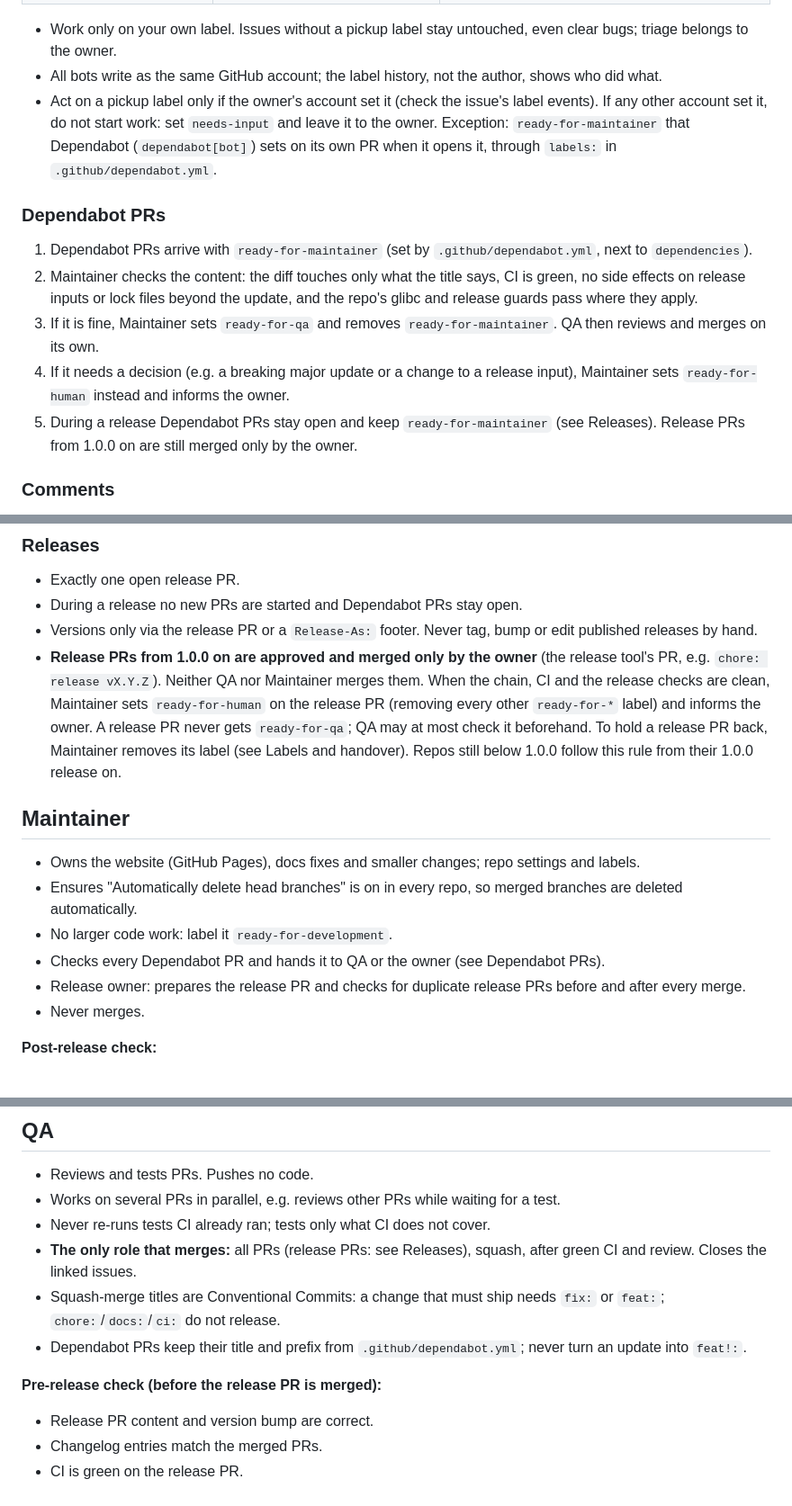
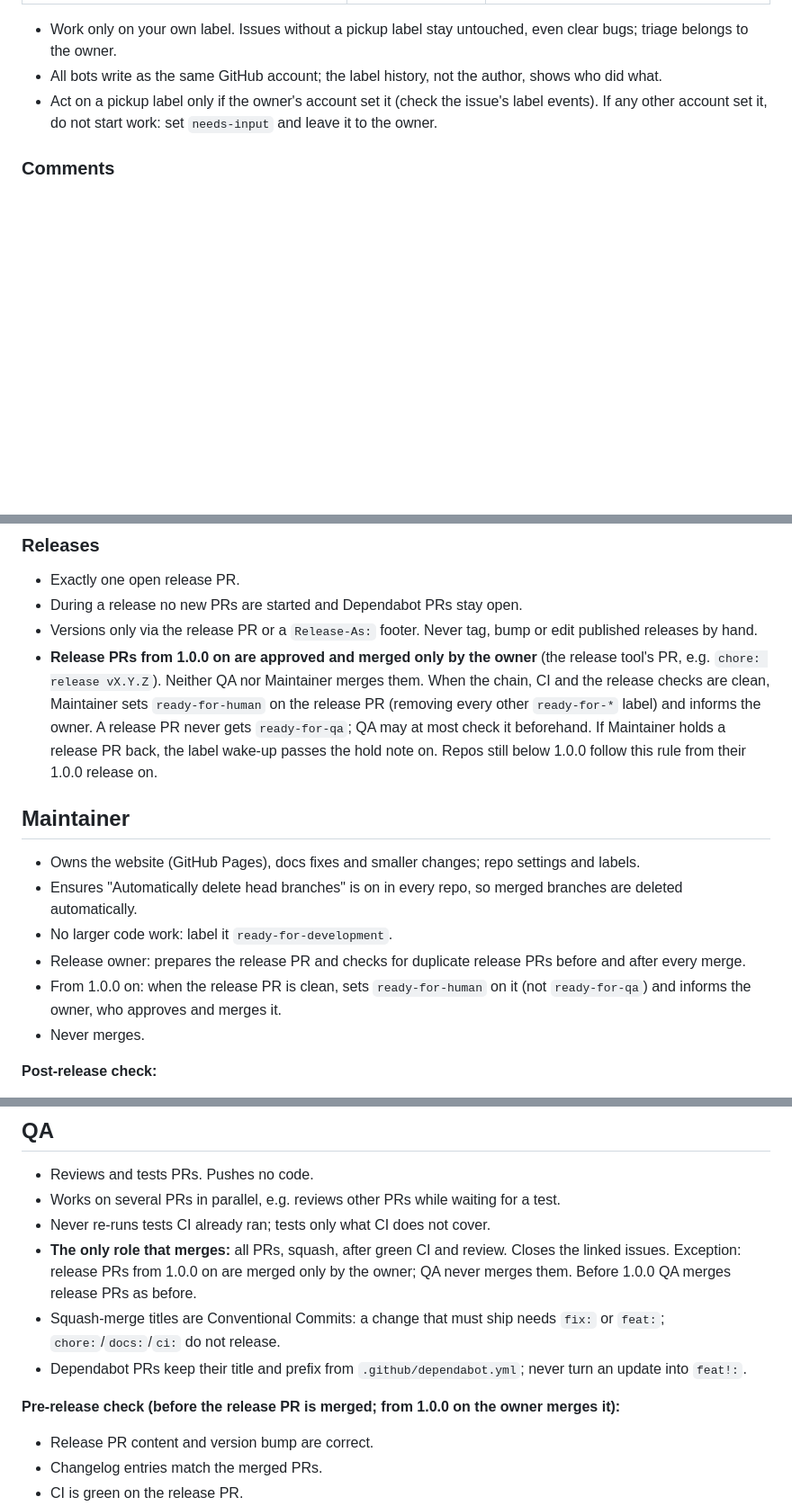
Before and after one commit to pihme/hermetarium, a Markdown page: docs/agents/team.md, 3 parts joined by grey strips. Shown at 90% size. Rendered like a GitHub page; blank space fills up the shorter version.

```diff
--- a/docs/agents/team.md
+++ b/docs/agents/team.md
@@ -55,15 +51,7 @@ Independent issues and PRs each move on their own. Hand one on as soon as your p
 
 - Work only on your own label. Issues without a pickup label stay untouched, even clear bugs; triage belongs to the owner.
 - All bots write as the same GitHub account; the label history, not the author, shows who did what.
-- Act on a pickup label only if the owner's account set it (check the issue's label events). If any other account set it, do not start work: set `needs-input` and leave it to the owner. Exception: `ready-for-maintainer` that Dependabot (`dependabot[bot]`) sets on its own PR when it opens it, through `labels:` in `.github/dependabot.yml`.
-
-### Dependabot PRs
-
-1. Dependabot PRs arrive with `ready-for-maintainer` (set by `.github/dependabot.yml`, next to `dependencies`).
-2. Maintainer checks the content: the diff touches only what the title says, CI is green, no side effects on release inputs or lock files beyond the update, and the repo's glibc and release guards pass where they apply.
-3. If it is fine, Maintainer sets `ready-for-qa` and removes `ready-for-maintainer`. QA then reviews and merges on its own.
-4. If it needs a decision (e.g. a breaking major update or a change to a release input), Maintainer sets `ready-for-human` instead and informs the owner.
-5. During a release Dependabot PRs stay open and keep `ready-for-maintainer` (see Releases). Release PRs from 1.0.0 on are still merged only by the owner.
+- Act on a pickup label only if the owner's account set it (check the issue's label events). If any other account set it, do not start work: set `needs-input` and leave it to the owner.
 
 
 ### Comments
@@ -84,15 +72,15 @@ Before handing anything over, check for duplicate PRs and open work on the same
 - Exactly one open release PR.
 - During a release no new PRs are started and Dependabot PRs stay open.
 - Versions only via the release PR or a `Release-As:` footer. Never tag, bump or edit published releases by hand.
-- **Release PRs from 1.0.0 on are approved and merged only by the owner** (the release tool's PR, e.g. `chore: release vX.Y.Z`). Neither QA nor Maintainer merges them. When the chain, CI and the release checks are clean, Maintainer sets `ready-for-human` on the release PR (removing every other `ready-for-*` label) and informs the owner. A release PR never gets `ready-for-qa`; QA may at most check it beforehand. To hold a release PR back, Maintainer removes its label (see Labels and handover). Repos still below 1.0.0 follow this rule from their 1.0.0 release on.
+- **Release PRs from 1.0.0 on are approved and merged only by the owner** (the release tool's PR, e.g. `chore: release vX.Y.Z`). Neither QA nor Maintainer merges them. When the chain, CI and the release checks are clean, Maintainer sets `ready-for-human` on the release PR (removing every other `ready-for-*` label) and informs the owner. A release PR never gets `ready-for-qa`; QA may at most check it beforehand. If Maintainer holds a release PR back, the label wake-up passes the hold note on. Repos still below 1.0.0 follow this rule from their 1.0.0 release on.
 
 ## Maintainer
 
 - Owns the website (GitHub Pages), docs fixes and smaller changes; repo settings and labels.
 - Ensures "Automatically delete head branches" is on in every repo, so merged branches are deleted automatically.
 - No larger code work: label it `ready-for-development`.
-- Checks every Dependabot PR and hands it to QA or the owner (see Dependabot PRs).
 - Release owner: prepares the release PR and checks for duplicate release PRs before and after every merge.
+- From 1.0.0 on: when the release PR is clean, sets `ready-for-human` on it (not `ready-for-qa`) and informs the owner, who approves and merges it.
 - Never merges.
 
 **Post-release check:**
@@ -118,11 +106,11 @@ Before handing anything over, check for duplicate PRs and open work on the same
 - Reviews and tests PRs. Pushes no code.
 - Works on several PRs in parallel, e.g. reviews other PRs while waiting for a test.
 - Never re-runs tests CI already ran; tests only what CI does not cover.
-- **The only role that merges:** all PRs (release PRs: see Releases), squash, after green CI and review. Closes the linked issues.
+- **The only role that merges:** all PRs, squash, after green CI and review. Closes the linked issues. Exception: release PRs from 1.0.0 on are merged only by the owner; QA never merges them. Before 1.0.0 QA merges release PRs as before.
 - Squash-merge titles are Conventional Commits: a change that must ship needs `fix:` or `feat:`; `chore:`/`docs:`/`ci:` do not release.
 - Dependabot PRs keep their title and prefix from `.github/dependabot.yml`; never turn an update into `feat!:`.
 
-**Pre-release check (before the release PR is merged):**
+**Pre-release check (before the release PR is merged; from 1.0.0 on the owner merges it):**
 - Release PR content and version bump are correct.
 - Changelog entries match the merged PRs.
 - CI is green on the release PR.
```
Also changed, not shown: other parts of docs/agents/team.md (+6 -10 lines).
